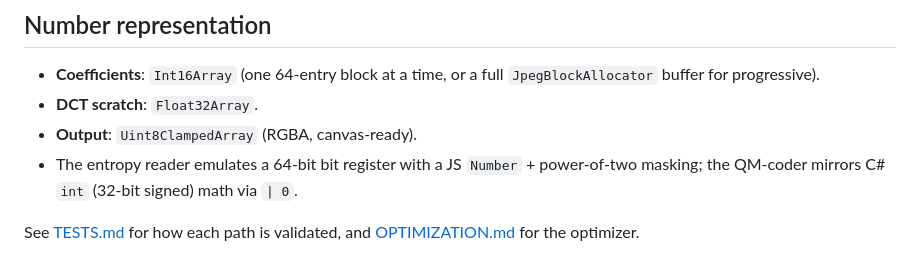
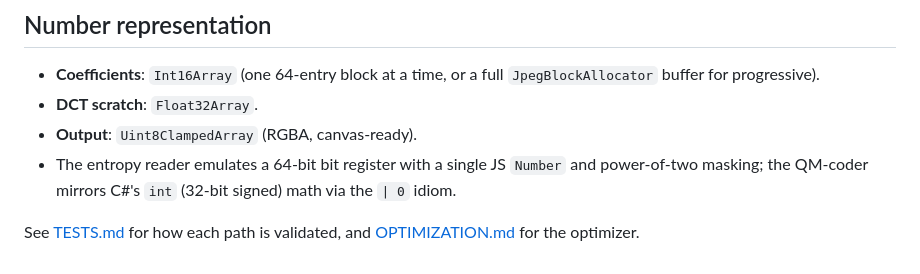
Before and after one commit to Alpaq92/JsPeg, a Markdown page: docs/ARCHITECTURE.md, the part around the change. Drawn GitHub-style.

Commit message:
docs: lengthen the entropy-reader / QM-coder note (ARCHITECTURE)
Co-Authored-By: Claude Opus 4.8 <noreply@anthropic.com>

```diff
--- a/docs/ARCHITECTURE.md
+++ b/docs/ARCHITECTURE.md
@@ -105,8 +105,8 @@ same `processScan(reader, scanHeader)` / `dispose()` lifecycle:
   `JpegBlockAllocator` buffer for progressive).
 - **DCT scratch**: `Float32Array`.
 - **Output**: `Uint8ClampedArray` (RGBA, canvas-ready).
-- The entropy reader emulates a 64-bit bit register with a JS `Number` + power-of-two
-  masking; the QM-coder mirrors C# `int` (32-bit signed) math via `| 0`.
+- The entropy reader emulates a 64-bit bit register with a single JS `Number` and
+  power-of-two masking; the QM-coder mirrors C#'s `int` (32-bit signed) math via the `| 0` idiom.
 
 See [TESTS.md](TESTS.md) for how each path is validated, and
 [OPTIMIZATION.md](OPTIMIZATION.md) for the optimizer.
```
